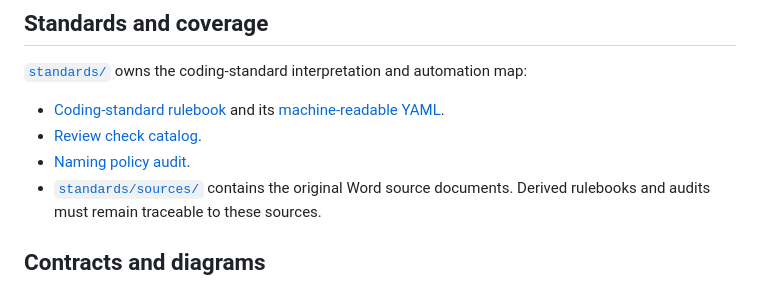
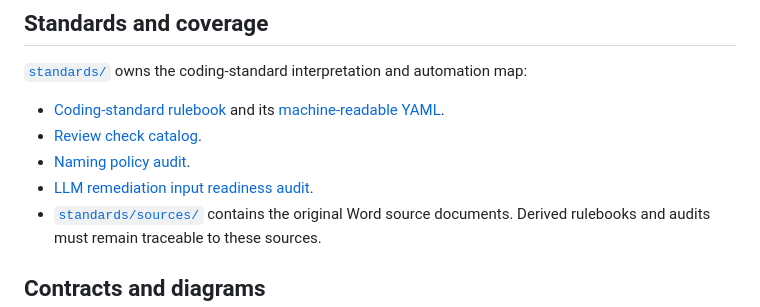
Before and after one commit to Koushik-Ambadi/reviewAgent, a Markdown page: docs/README.md, the part around the change. GitHub-like rendering.

Commit message:
docs: audit LLM remediation input readiness

```diff
--- a/docs/README.md
+++ b/docs/README.md
@@ -38,6 +38,7 @@ automation map:
   [machine-readable YAML](standards/coding-standard-rulebook.yaml).
 - [Review check catalog](standards/review-check-catalog.md).
 - [Naming policy audit](standards/naming-policy-audit.md).
+- [LLM remediation input readiness audit](standards/llm-remediation-readiness.md).
 - [`standards/sources/`](standards/sources/) contains the original Word source
   documents. Derived rulebooks and audits must remain traceable to these sources.
 
```
Also changed, not shown: docs/engineering/evidence-index.md (+1 -0 lines), docs/standards/llm-remediation-readiness.md (added, +224 -0 lines).
